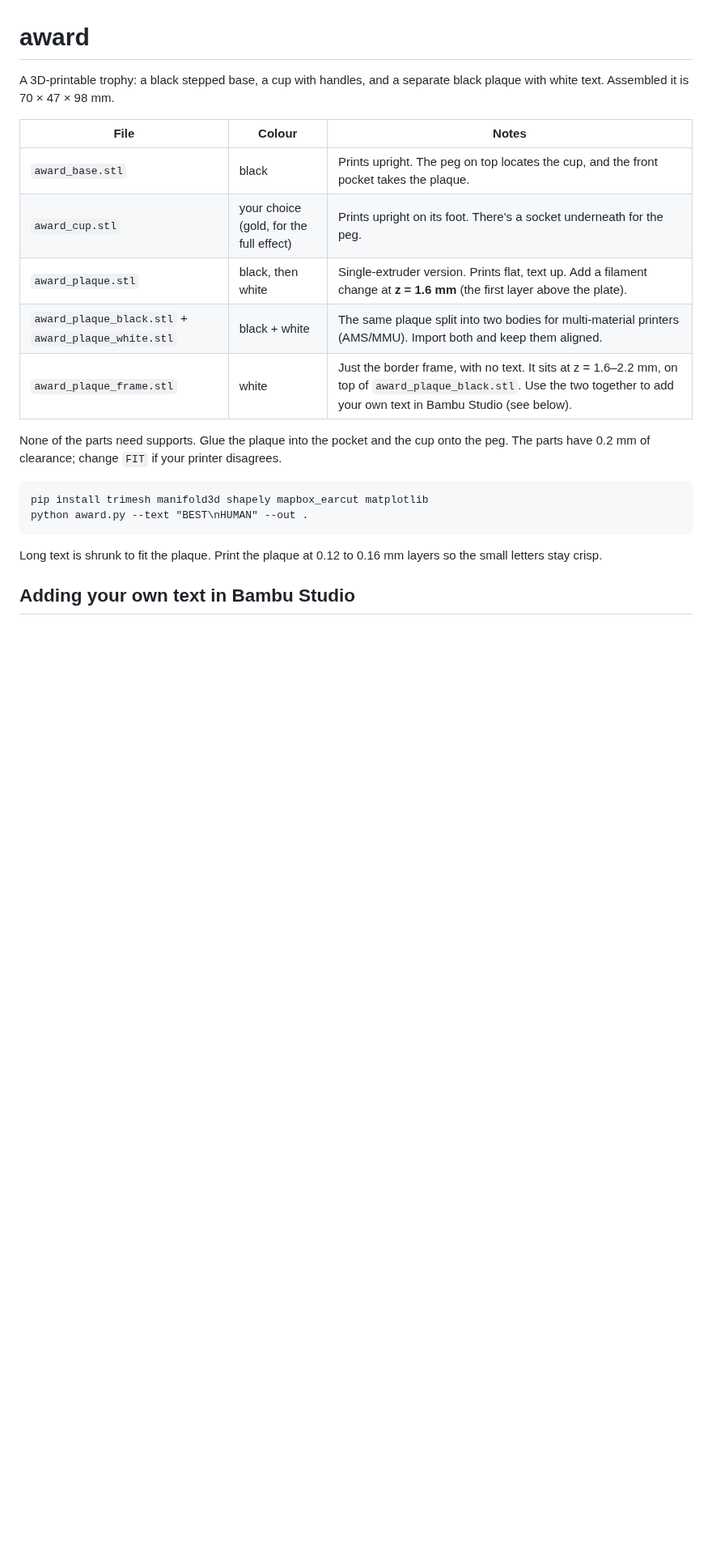
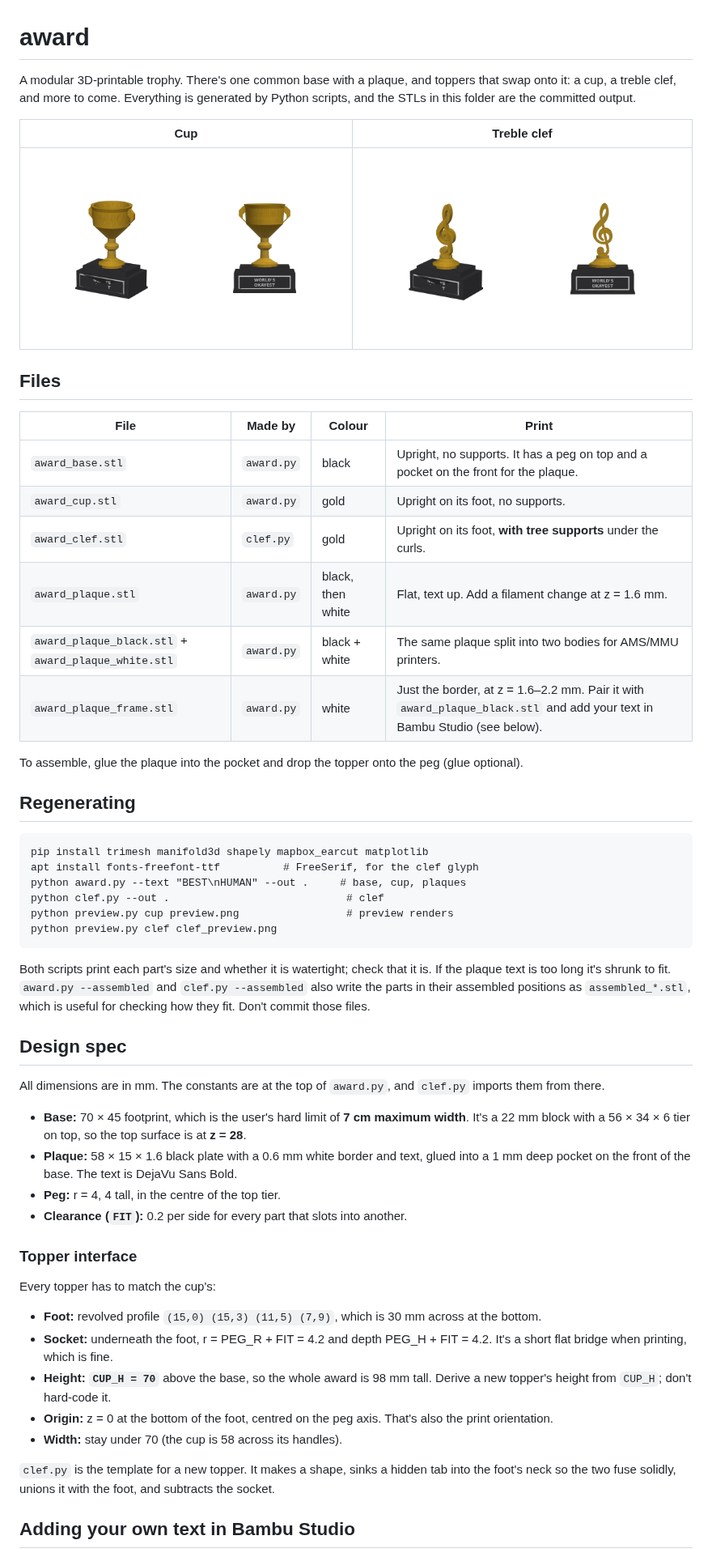
Before and after one commit to mommi84/quick-and-dirty, a Markdown page: award/README.md, the part around one of its changes. Shown at 81% size. Drawn GitHub-style; pictures changed too: award/clef_preview.png, award/preview.png; blank space fills up the shorter version.

Commit message:
Document the award project for resuming work; add preview script
Co-Authored-By: Claude Opus 5.5 <noreply@anthropic.com>
Claude-Session: https://claude.ai/code/session_01MbrAtDSXX8Tr4F38r5ZzJG

````diff
--- a/award/README.md
+++ b/award/README.md
@@ -1,24 +1,58 @@
 # award
 
-A 3D-printable trophy: a black stepped base, a cup with handles, and a separate black plaque with white text.
-Assembled it is 70 × 47 × 98 mm.
+A modular 3D-printable trophy. There's one common base with a plaque, and toppers that swap onto it: a cup, a treble clef, and more to come.
+Everything is generated by Python scripts, and the STLs in this folder are the committed output.
 
-| File | Colour | Notes |
-|---|---|---|
-| `award_base.stl` | black | Prints upright. The peg on top locates the cup, and the front pocket takes the plaque. |
-| `award_cup.stl` | your choice (gold, for the full effect) | Prints upright on its foot. There's a socket underneath for the peg. |
-| `award_plaque.stl` | black, then white | Single-extruder version. Prints flat, text up. Add a filament change at **z = 1.6 mm** (the first layer above the plate). |
-| `award_plaque_black.stl` + `award_plaque_white.stl` | black + white | The same plaque split into two bodies for multi-material printers (AMS/MMU). Import both and keep them aligned. |
-| `award_plaque_frame.stl` | white | Just the border frame, with no text. It sits at z = 1.6–2.2 mm, on top of `award_plaque_black.stl`. Use the two together to add your own text in Bambu Studio (see below). |
+| Cup | Treble clef |
+|---|---|
+| ![cup](preview.png) | ![clef](clef_preview.png) |
 
-None of the parts need supports. Glue the plaque into the pocket and the cup onto the peg. The parts have 0.2 mm of clearance; change `FIT` if your printer disagrees.
+## Files
+
+| File | Made by | Colour | Print |
+|---|---|---|---|
+| `award_base.stl` | `award.py` | black | Upright, no supports. It has a peg on top and a pocket on the front for the plaque. |
+| `award_cup.stl` | `award.py` | gold | Upright on its foot, no supports. |
+| `award_clef.stl` | `clef.py` | gold | Upright on its foot, **with tree supports** under the curls. |
+| `award_plaque.stl` | `award.py` | black, then white | Flat, text up. Add a filament change at z = 1.6 mm. |
+| `award_plaque_black.stl` + `award_plaque_white.stl` | `award.py` | black + white | The same plaque split into two bodies for AMS/MMU printers. |
+| `award_plaque_frame.stl` | `award.py` | white | Just the border, at z = 1.6–2.2 mm. Pair it with `award_plaque_black.stl` and add your text in Bambu Studio (see below). |
+
+To assemble, glue the plaque into the pocket and drop the topper onto the peg (glue optional).
+
+## Regenerating
 
 ```
 pip install trimesh manifold3d shapely mapbox_earcut matplotlib
-python award.py --text "BEST\nHUMAN" --out .
+apt install fonts-freefont-ttf          # FreeSerif, for the clef glyph
+python award.py --text "BEST\nHUMAN" --out .     # base, cup, plaques
+python clef.py --out .                            # clef
+python preview.py cup preview.png                 # preview renders
+python preview.py clef clef_preview.png
 ```
 
-Long text is shrunk to fit the plaque. Print the plaque at 0.12 to 0.16 mm layers so the small letters stay crisp.
+Both scripts print each part's size and whether it is watertight; check that it is. If the plaque text is too long it's shrunk to fit. `award.py --assembled` and `clef.py --assembled` also write the parts in their assembled positions as `assembled_*.stl`, which is useful for checking how they fit. Don't commit those files.
+
+## Design spec
+
+All dimensions are in mm. The constants are at the top of `award.py`, and `clef.py` imports them from there.
+
+- **Base:** 70 × 45 footprint, which is the user's hard limit of **7 cm maximum width**. It's a 22 mm block with a 56 × 34 × 6 tier on top, so the top surface is at **z = 28**.
+- **Plaque:** 58 × 15 × 1.6 black plate with a 0.6 mm white border and text, glued into a 1 mm deep pocket on the front of the base. The text is DejaVu Sans Bold.
+- **Peg:** r = 4, 4 tall, in the centre of the top tier.
+- **Clearance (`FIT`):** 0.2 per side for every part that slots into another.
+
+### Topper interface
+
+Every topper has to match the cup's:
+
+- **Foot:** revolved profile `(15,0) (15,3) (11,5) (7,9)`, which is 30 mm across at the bottom.
+- **Socket:** underneath the foot, r = PEG_R + FIT = 4.2 and depth PEG_H + FIT = 4.2. It's a short flat bridge when printing, which is fine.
+- **Height:** **`CUP_H = 70`** above the base, so the whole award is 98 mm tall. Derive a new topper's height from `CUP_H`; don't hard-code it.
+- **Origin:** z = 0 at the bottom of the foot, centred on the peg axis. That's also the print orientation.
+- **Width:** stay under 70 (the cup is 58 across its handles).
+
+`clef.py` is the template for a new topper. It makes a shape, sinks a hidden tab into the foot's neck so the two fuse solidly, unions it with the foot, and subtracts the socket.
 
 ## Adding your own text in Bambu Studio
 
````
Also changed, not shown: other parts of award/README.md (+10 -11 lines), 2 other files.
